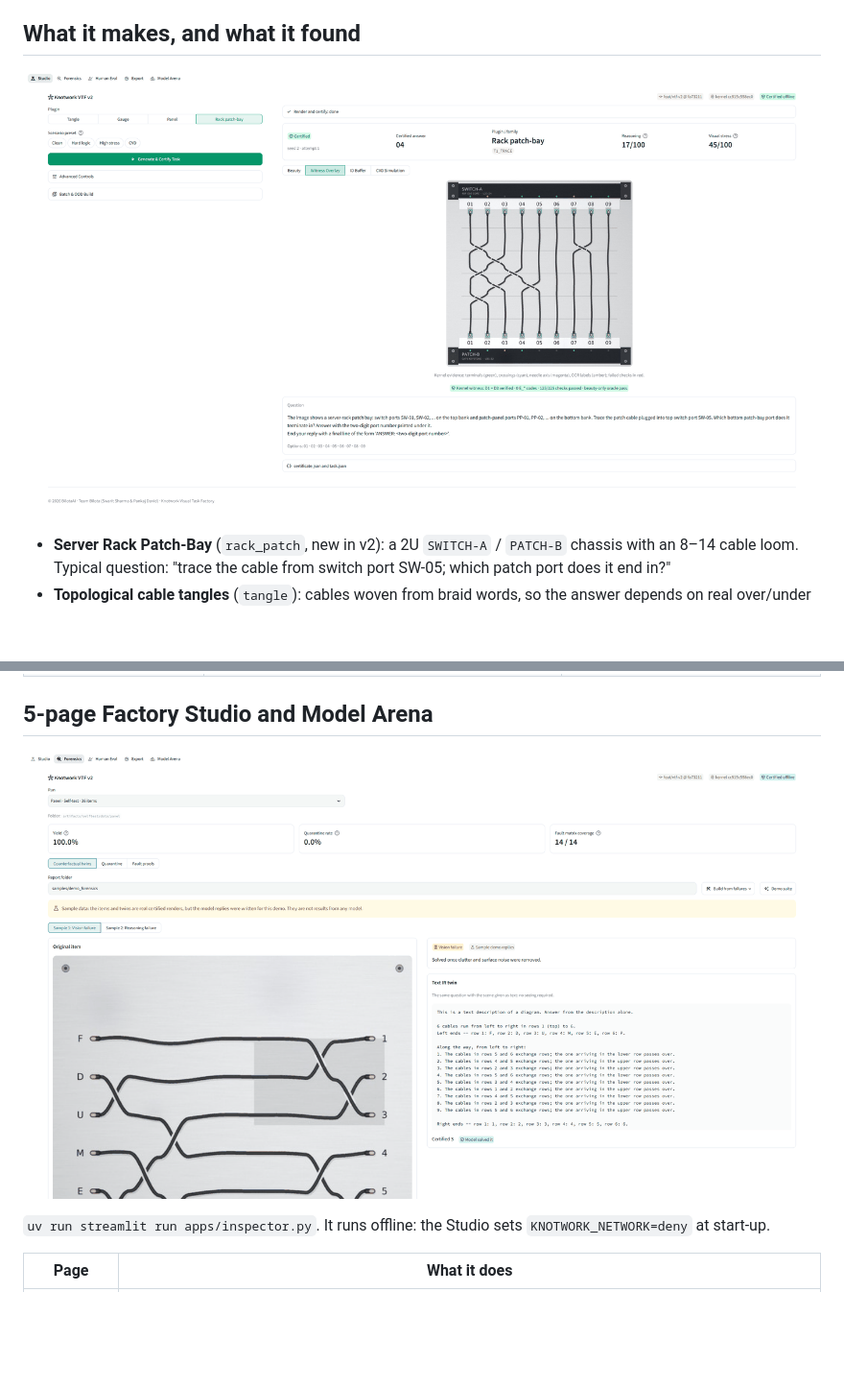
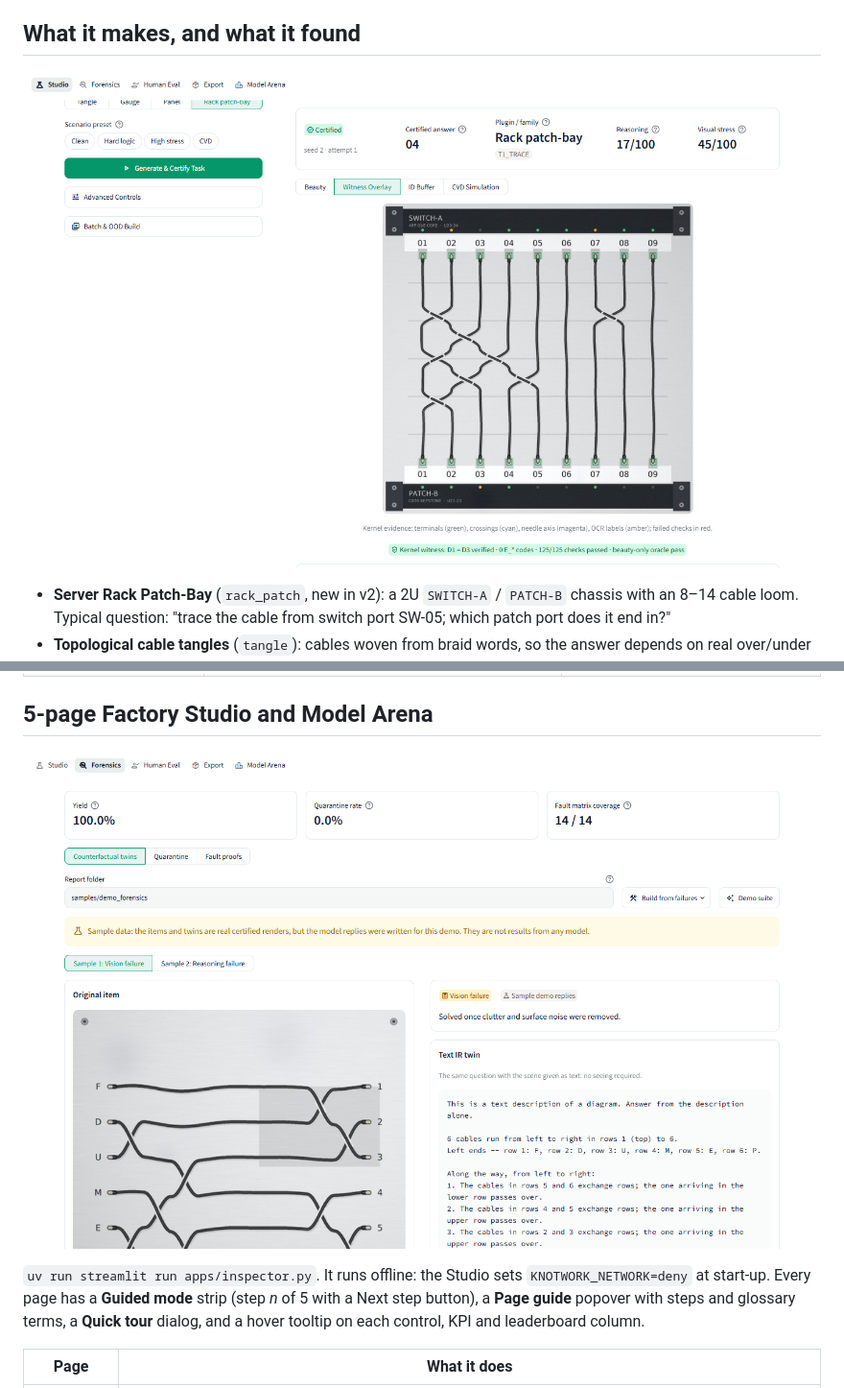
Before and after one commit to swaritbkp/vsfactory, a Markdown page: README.md, 2 parts joined by grey strips. Shown at 96% size. GitHub-like rendering; pictures changed too: docs/assets/studio_forensics.png, docs/assets/studio_rack_patch.png; blank space fills up the shorter version.

Commit message:
docs(assets): refresh Studio screenshots at native 1440x900
Rack patch-bay witness overlay with the kernel witness pill, Forensics KPI strip
above the vision-vs-reasoning twin comparison, and the Model Arena session with
sidebar, data/results folders, leaderboard and Report tab. README mentions
Guided mode, page guides, quick tour and tooltips.

Co-Authored-By: Claude Opus 5.5 <noreply@anthropic.com>

```diff
--- a/README.md
+++ b/README.md
@@ -129,7 +129,9 @@ network, process and dynamic-code modules, bans `SceneIR.payload` access, and pi
 ![Forensics: 14/14 fault coverage and the Vision-vs-Reasoning twin comparison](docs/assets/studio_forensics.png)
 
 `uv run streamlit run apps/inspector.py`. It runs offline: the Studio sets `KNOTWORK_NETWORK=deny` at
-start-up.
+start-up. Every page has a **Guided mode** strip (step *n* of 5 with a Next step button), a **Page guide**
+popover with steps and glossary terms, a **Quick tour** dialog, and a hover tooltip on each control,
+KPI and leaderboard column.
 
 | Page | What it does |
 |---|---|
```
Also changed, not shown: other parts of README.md (+1 -1 lines), docs/assets/studio_model_arena.png.
